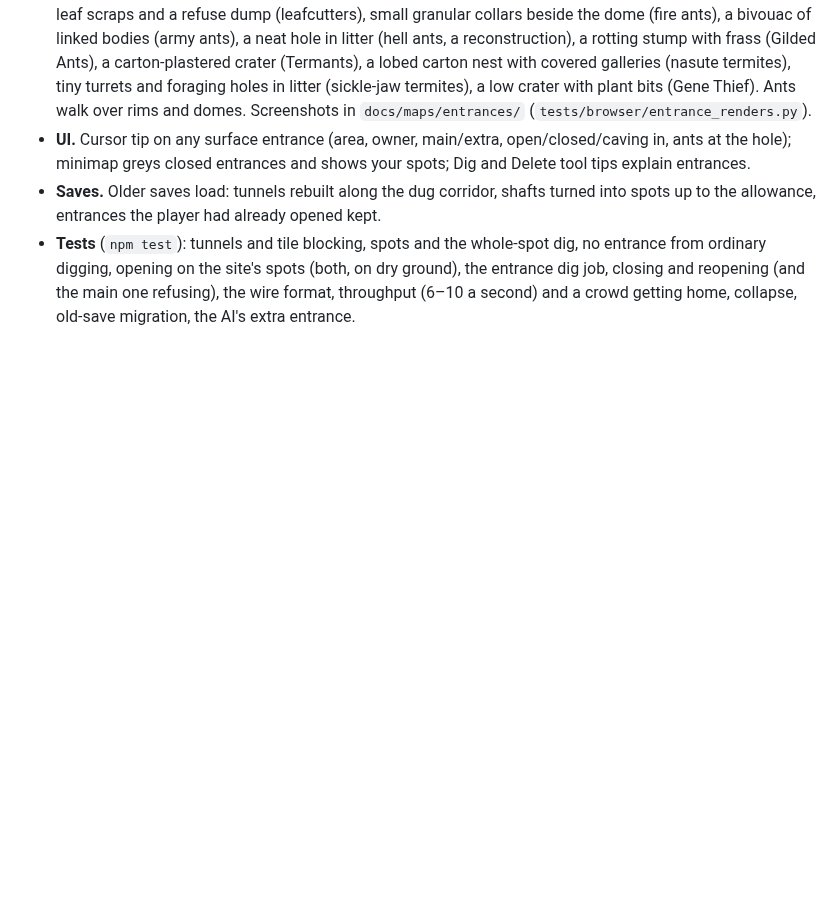
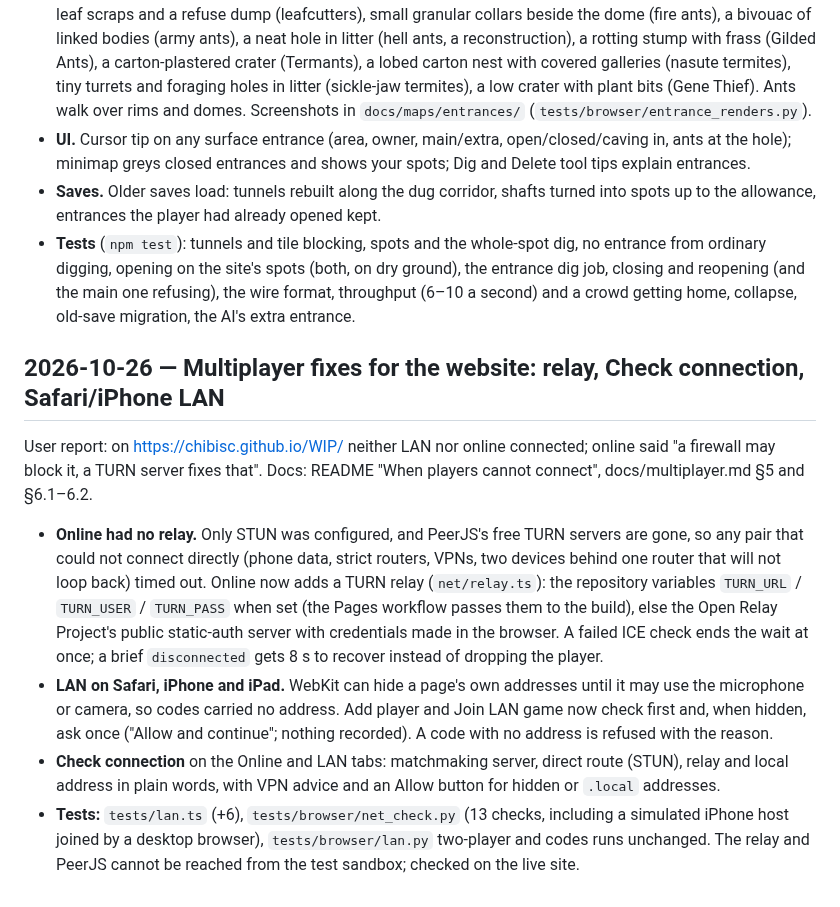
Before and after one commit to ChibisC/WIP, a Markdown page: PROGRESS.md, the part around the change. GitHub-like rendering; blank space fills up the shorter version.

```diff
--- a/PROGRESS.md
+++ b/PROGRESS.md
@@ -716,3 +716,10 @@ User request (`claude/maps/02-spec-nest-entrances.md`; decision `claude/maps/03-
 - **UI.** Cursor tip on any surface entrance (area, owner, main/extra, open/closed/caving in, ants at the hole); minimap greys closed entrances and shows your spots; Dig and Delete tool tips explain entrances.
 - **Saves.** Older saves load: tunnels rebuilt along the dug corridor, shafts turned into spots up to the allowance, entrances the player had already opened kept.
 - **Tests** (`npm test`): tunnels and tile blocking, spots and the whole-spot dig, no entrance from ordinary digging, opening on the site's spots (both, on dry ground), the entrance dig job, closing and reopening (and the main one refusing), the wire format, throughput (6–10 a second) and a crowd getting home, collapse, old-save migration, the AI's extra entrance.
+
+## 2026-10-26 — Multiplayer fixes for the website: relay, Check connection, Safari/iPhone LAN
+User report: on https://chibisc.github.io/WIP/ neither LAN nor online connected; online said "a firewall may block it, a TURN server fixes that". Docs: README "When players cannot connect", docs/multiplayer.md §5 and §6.1–6.2.
+- **Online had no relay.** Only STUN was configured, and PeerJS's free TURN servers are gone, so any pair that could not connect directly (phone data, strict routers, VPNs, two devices behind one router that will not loop back) timed out. Online now adds a TURN relay (`net/relay.ts`): the repository variables `TURN_URL` / `TURN_USER` / `TURN_PASS` when set (the Pages workflow passes them to the build), else the Open Relay Project's public static-auth server with credentials made in the browser. A failed ICE check ends the wait at once; a brief `disconnected` gets 8 s to recover instead of dropping the player.
+- **LAN on Safari, iPhone and iPad.** WebKit can hide a page's own addresses until it may use the microphone or camera, so codes carried no address. Add player and Join LAN game now check first and, when hidden, ask once ("Allow and continue"; nothing recorded). A code with no address is refused with the reason.
+- **Check connection** on the Online and LAN tabs: matchmaking server, direct route (STUN), relay and local address in plain words, with VPN advice and an Allow button for hidden or `.local` addresses.
+- **Tests:** `tests/lan.ts` (+6), `tests/browser/net_check.py` (13 checks, including a simulated iPhone host joined by a desktop browser), `tests/browser/lan.py` two-player and codes runs unchanged. The relay and PeerJS cannot be reached from the test sandbox; checked on the live site.
```
Also changed, not shown: docs/multiplayer.md (+12 -2 lines), docs/multiplayer/check-iphone-host-gate.png (added), docs/multiplayer/check-lan.png (added), 1 other file.
